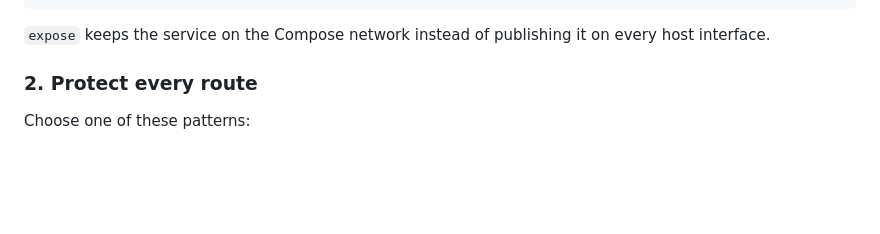
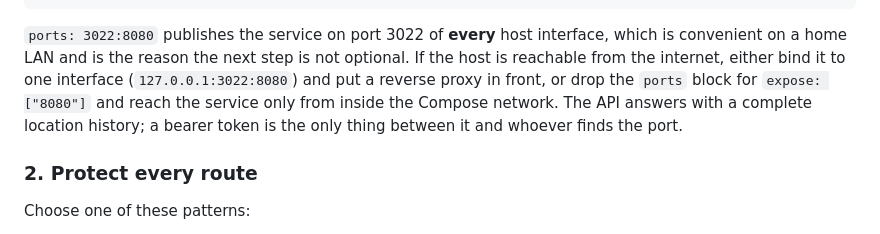
Before and after one commit to echo-cool/tessalytics-ios, a Markdown page: README.md, the part around the change. Rendered like a GitHub page; blank space fills up the shorter version.

Commit message:
Say what the published port actually does
The Compose snippet now publishes 3022 on every host interface, but the line
under it still described the `expose` it replaced — so the README claimed the
service stayed on the Compose network while showing a configuration that does
the opposite. The API answers with a complete location history, so which of the
two it is matters more here than in most services.

Co-Authored-By: Claude Opus 5 <noreply@anthropic.com>

````diff
--- a/README.md
+++ b/README.md
@@ -117,7 +117,7 @@ services:
       TIMEZONE: "${TIME_ZONE}"
 ```
 
-`expose` keeps the service on the Compose network instead of publishing it on every host interface.
+`ports: 3022:8080` publishes the service on port 3022 of **every** host interface, which is convenient on a home LAN and is the reason the next step is not optional. If the host is reachable from the internet, either bind it to one interface (`127.0.0.1:3022:8080`) and put a reverse proxy in front, or drop the `ports` block for `expose: ["8080"]` and reach the service only from inside the Compose network. The API answers with a complete location history; a bearer token is the only thing between it and whoever finds the port.
 
 ### 2. Protect every route
 
````
